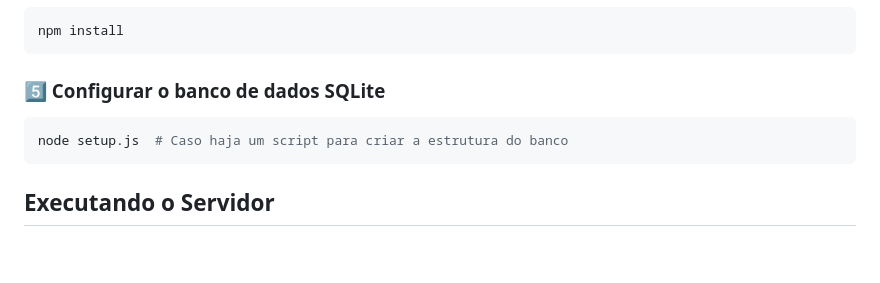
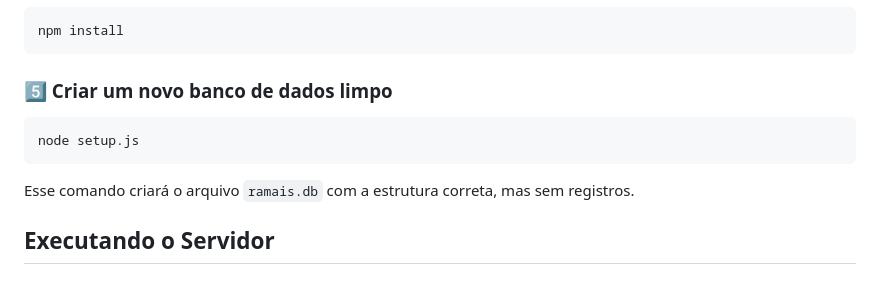
Before and after one commit to Hoelesen/Listagem-Ramais, a Markdown page: README.md, the part around the change. Rendered like a GitHub page; blank space fills up the shorter version.

Commit message:
Update README.md
nome do banco de dados ajustado

````diff
--- a/README.md
+++ b/README.md
@@ -32,10 +32,11 @@ cd /var/www/html/ramais
 npm install
 ```
 
-### 5️⃣ Configurar o banco de dados SQLite
+### 5️⃣ Criar um novo banco de dados limpo
 ```sh
-node setup.js  # Caso haja um script para criar a estrutura do banco
+node setup.js
 ```
+Esse comando criará o arquivo `ramais.db` com a estrutura correta, mas sem registros.
 
 ## Executando o Servidor
 
````
